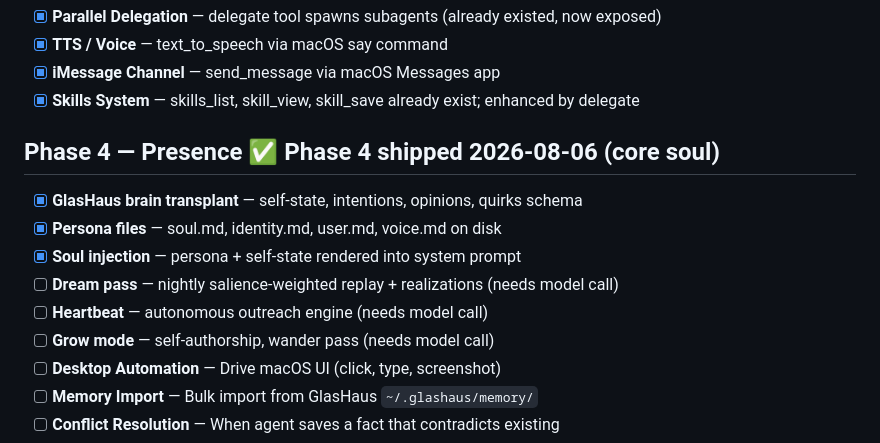
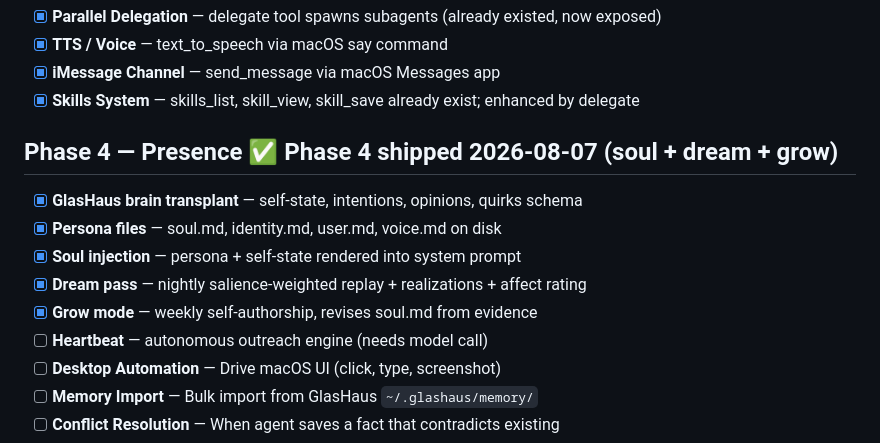
Before and after one commit to bopparino/Hephaestus, a Markdown page: plans/FUTURE.md, the part around the change. Rendered like a GitHub page.

Commit message:
docs(plans): Phase 4 complete — soul + dream + grow all shipped

```diff
--- a/plans/FUTURE.md
+++ b/plans/FUTURE.md
@@ -23,14 +23,14 @@ A living backlog — everything we want to build, organized by phase. Move items
 - [x] **iMessage Channel** — send_message via macOS Messages app
 - [x] **Skills System** — skills_list, skill_view, skill_save already exist; enhanced by delegate
 
-## Phase 4 — Presence ✅ Phase 4 shipped 2026-08-06 (core soul)
+## Phase 4 — Presence ✅ Phase 4 shipped 2026-08-07 (soul + dream + grow)
 
 - [x] **GlasHaus brain transplant** — self-state, intentions, opinions, quirks schema
 - [x] **Persona files** — soul.md, identity.md, user.md, voice.md on disk
 - [x] **Soul injection** — persona + self-state rendered into system prompt
-- [ ] **Dream pass** — nightly salience-weighted replay + realizations (needs model call)
+- [x] **Dream pass** — nightly salience-weighted replay + realizations + affect rating
+- [x] **Grow mode** — weekly self-authorship, revises soul.md from evidence
 - [ ] **Heartbeat** — autonomous outreach engine (needs model call)
-- [ ] **Grow mode** — self-authorship, wander pass (needs model call)
 - [ ] **Desktop Automation** — Drive macOS UI (click, type, screenshot)
 - [ ] **Memory Import** — Bulk import from GlasHaus `~/.glashaus/memory/`
 - [ ] **Conflict Resolution** — When agent saves a fact that contradicts existing
```
